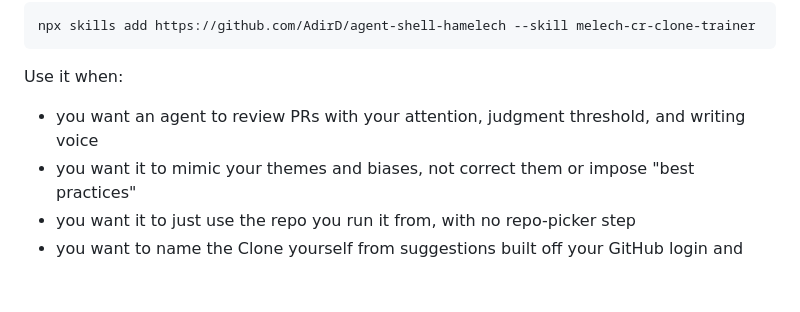
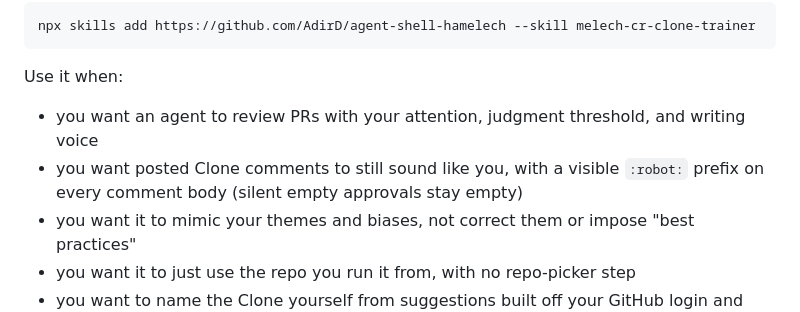
Before and after one commit to AdirD/agent-shell-hamelech, a Markdown page: README.md, the part around the change. Drawn GitHub-style; blank space fills up the shorter version.

Commit message:
Mark Clone comments with a :robot: prefix while keeping the person's voice.
Co-authored-by: Cursor <cursoragent@cursor.com>

```diff
--- a/README.md
+++ b/README.md
@@ -536,6 +536,7 @@ npx skills add https://github.com/AdirD/agent-shell-hamelech --skill melech-cr-c
 
 Use it when:
 - you want an agent to review PRs with your attention, judgment threshold, and writing voice
+- you want posted Clone comments to still sound like you, with a visible `:robot:` prefix on every comment body (silent empty approvals stay empty)
 - you want it to mimic your themes and biases, not correct them or impose "best practices"
 - you want it to just use the repo you run it from, with no repo-picker step
 - you want to name the Clone yourself from suggestions built off your GitHub login and display name
```
Also changed, not shown: 1 other file.
